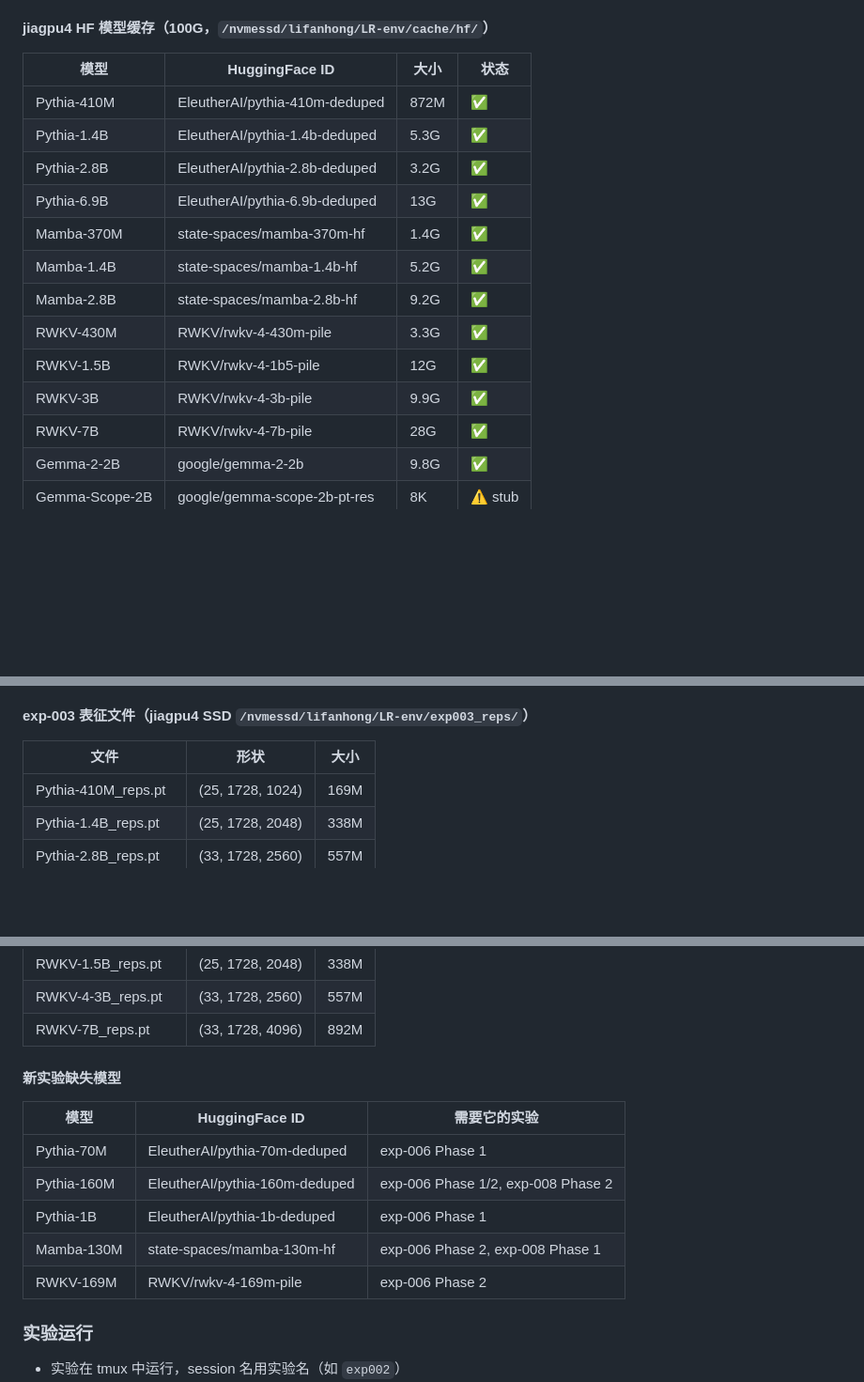
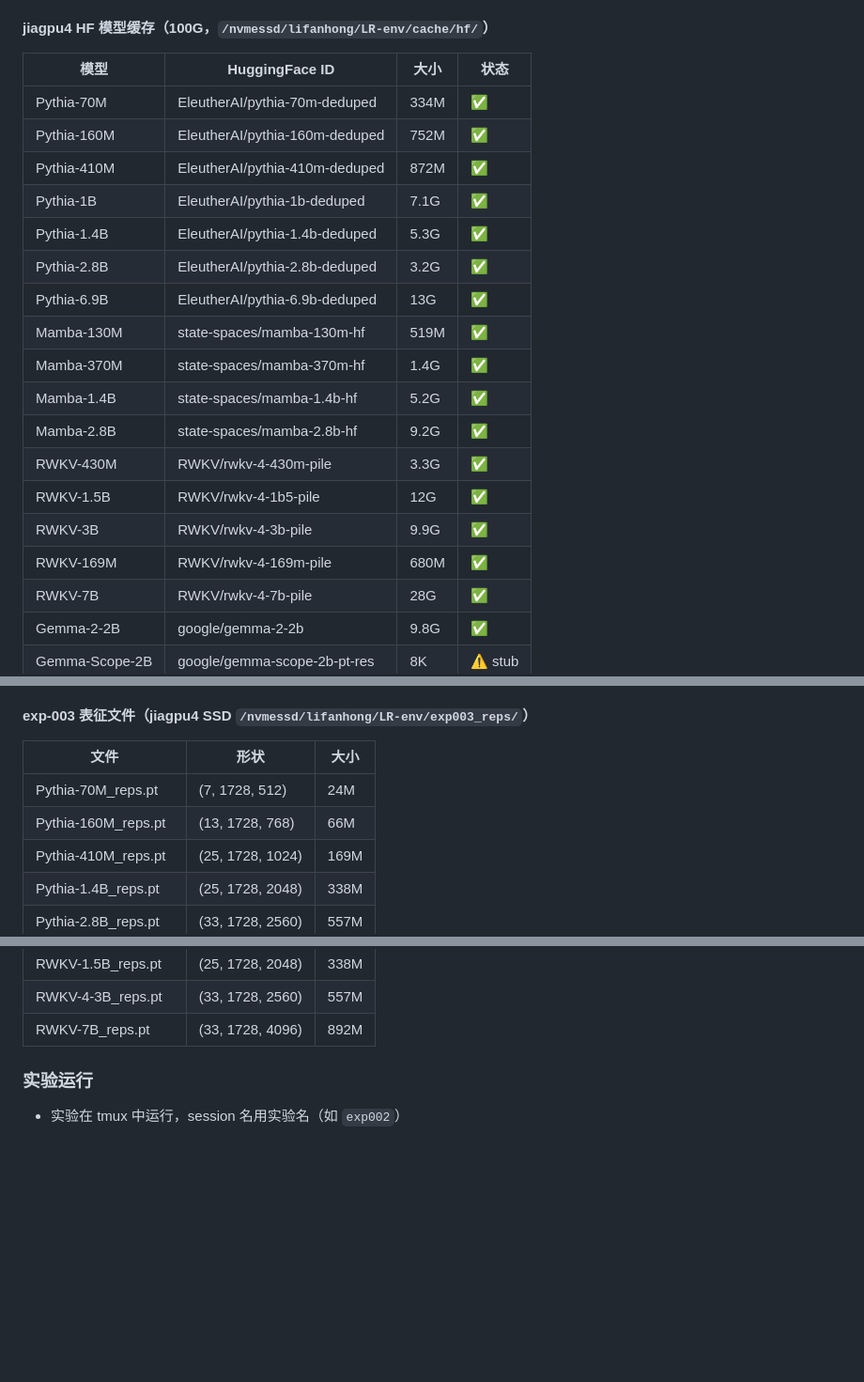
Before and after one commit to Ziegel-Thu/LR, a Markdown page: CLAUDE.md, 3 parts joined by grey strips. Shown at 94% size. Rendered like a GitHub page; blank space fills up the shorter version.

Commit message:
docs: update model assets — all 5 missing models downloaded, reps table updated
Added to jiagpu4: Pythia-70M/160M/1B, Mamba-130M, RWKV-169M
New reps: Pythia-70M (7,1728,512), Pythia-160M (13,1728,768), Pythia-1B (17,1728,2048)
Removed 'missing models' section — all models now available

Co-authored-by: Copilot <223556219+Copilot@users.noreply.github.com>

```diff
--- a/CLAUDE.md
+++ b/CLAUDE.md
@@ -142,16 +142,21 @@ deepresearch/dr-001-xxx/
 
 | 模型 | HuggingFace ID | 大小 | 状态 |
 |------|----------------|------|------|
+| Pythia-70M | EleutherAI/pythia-70m-deduped | 334M | ✅ |
+| Pythia-160M | EleutherAI/pythia-160m-deduped | 752M | ✅ |
 | Pythia-410M | EleutherAI/pythia-410m-deduped | 872M | ✅ |
+| Pythia-1B | EleutherAI/pythia-1b-deduped | 7.1G | ✅ |
 | Pythia-1.4B | EleutherAI/pythia-1.4b-deduped | 5.3G | ✅ |
 | Pythia-2.8B | EleutherAI/pythia-2.8b-deduped | 3.2G | ✅ |
 | Pythia-6.9B | EleutherAI/pythia-6.9b-deduped | 13G | ✅ |
+| Mamba-130M | state-spaces/mamba-130m-hf | 519M | ✅ |
 | Mamba-370M | state-spaces/mamba-370m-hf | 1.4G | ✅ |
 | Mamba-1.4B | state-spaces/mamba-1.4b-hf | 5.2G | ✅ |
 | Mamba-2.8B | state-spaces/mamba-2.8b-hf | 9.2G | ✅ |
 | RWKV-430M | RWKV/rwkv-4-430m-pile | 3.3G | ✅ |
 | RWKV-1.5B | RWKV/rwkv-4-1b5-pile | 12G | ✅ |
 | RWKV-3B | RWKV/rwkv-4-3b-pile | 9.9G | ✅ |
+| RWKV-169M | RWKV/rwkv-4-169m-pile | 680M | ✅ |
 | RWKV-7B | RWKV/rwkv-4-7b-pile | 28G | ✅ |
 | Gemma-2-2B | google/gemma-2-2b | 9.8G | ✅ |
 | Gemma-Scope-2B | google/gemma-scope-2b-pt-res | 8K | ⚠️ stub |
@@ -170,6 +175,8 @@ deepresearch/dr-001-xxx/
 
 | 文件 | 形状 | 大小 |
 |------|------|------|
+| Pythia-70M_reps.pt | (7, 1728, 512) | 24M |
+| Pythia-160M_reps.pt | (13, 1728, 768) | 66M |
 | Pythia-410M_reps.pt | (25, 1728, 1024) | 169M |
 | Pythia-1.4B_reps.pt | (25, 1728, 2048) | 338M |
 | Pythia-2.8B_reps.pt | (33, 1728, 2560) | 557M |
@@ -181,16 +188,6 @@ deepresearch/dr-001-xxx/
 | RWKV-1.5B_reps.pt | (25, 1728, 2048) | 338M |
 | RWKV-4-3B_reps.pt | (33, 1728, 2560) | 557M |
 | RWKV-7B_reps.pt | (33, 1728, 4096) | 892M |
-
-#### 新实验缺失模型
-
-| 模型 | HuggingFace ID | 需要它的实验 |
-|------|----------------|-------------|
-| Pythia-70M | EleutherAI/pythia-70m-deduped | exp-006 Phase 1 |
-| Pythia-160M | EleutherAI/pythia-160m-deduped | exp-006 Phase 1/2, exp-008 Phase 2 |
-| Pythia-1B | EleutherAI/pythia-1b-deduped | exp-006 Phase 1 |
-| Mamba-130M | state-spaces/mamba-130m-hf | exp-006 Phase 2, exp-008 Phase 1 |
-| RWKV-169M | RWKV/rwkv-4-169m-pile | exp-006 Phase 2 |
 
 ### 实验运行
 
```
